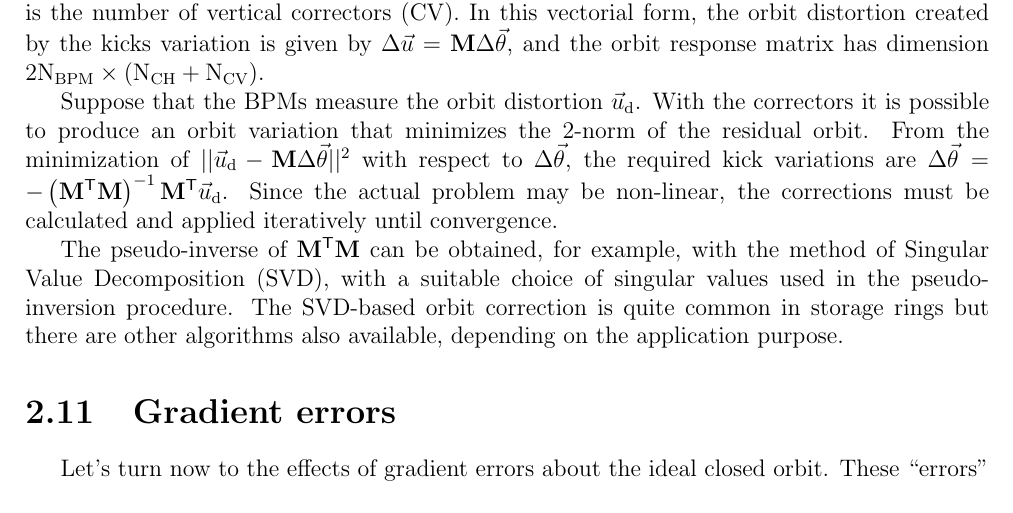
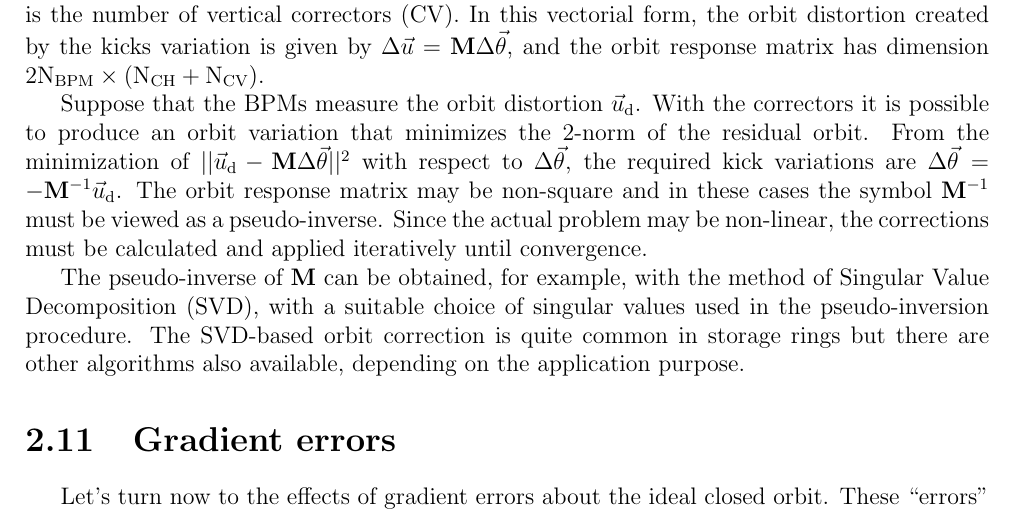
Before and after one commit to lnls-fac/doc-sands-adaptation, a LaTeX thesis (sands-adaptation.tex, which reads Chapter_2/2_10_DisturbedClosedOrbits.tex): part of page 37 of 110, cut so that both start at the same text. Compiled offline with pdfLaTeX.

Commit message:
Fix typo

```diff
--- a/Chapter_2/2_10_DisturbedClosedOrbits.tex
+++ b/Chapter_2/2_10_DisturbedClosedOrbits.tex
@@ -150,6 +150,6 @@ As mentioned earlier the total displacement from the ideal orbit is the sum of $
 
  $\mathrm{N}_{\mathrm{BPM}}$ is the number of BPMs, $\mathrm{N}_{\mathrm{CH}}$ is the number of horizontal correctors (CH) and $\mathrm{N}_{\mathrm{CV}}$ is the number of vertical correctors (CV). In this vectorial form, the orbit distortion created by the kicks variation is given by $\Delta \vec{u} = \mathbf{M} \Delta \vec{\theta}$, and the orbit response matrix has dimension $2 \mathrm{N}_{\mathrm{BPM}} \times \left(\mathrm{N}_{\mathrm{CH}} + \mathrm{N}_{\mathrm{CV}}\right)$.
 
- Suppose that the BPMs measure the orbit distortion $\vec{u}_{\mathrm{d}}$. With the correctors it is possible to produce an orbit variation that minimizes the 2-norm of the residual orbit. From the minimization of $||\vec{u}_{\mathrm{d}} - \mathbf{M}\Delta \vec{\theta}||^2$ with respect to $\Delta\vec{\theta}$, the required kick variations are $\Delta \vec{\theta} = -\left(\mathbf{M}^{\mathsf{T}}\mathbf{M}\right)^{-1}\mathbf{M}^{\mathsf{T}}\vec{u}_{\mathrm{d}}$. Since the actual problem may be non-linear, the corrections must be calculated and applied iteratively until convergence.
+ Suppose that the BPMs measure the orbit distortion $\vec{u}_{\mathrm{d}}$. With the correctors it is possible to produce an orbit variation that minimizes the 2-norm of the residual orbit. From the minimization of $||\vec{u}_{\mathrm{d}} - \mathbf{M}\Delta \vec{\theta}||^2$ with respect to $\Delta\vec{\theta}$, the required kick variations are $\Delta \vec{\theta} = -\mathbf{M}^{-1}\vec{u}_{\mathrm{d}}$. The orbit response matrix may be non-square and in these cases the symbol $\mathbf{M}^{-1}$ must be viewed as a pseudo-inverse. Since the actual problem may be non-linear, the corrections must be calculated and applied iteratively until convergence.
 
- The pseudo-inverse of $\mathbf{M}^{\mathsf{T}}\mathbf{M}$ can be obtained, for example, with the method of Singular Value Decomposition (SVD), with a suitable choice of singular values used in the pseudo-inversion procedure. The SVD-based orbit correction is quite common in storage rings but there are other algorithms also available, depending on the application purpose.
+ The pseudo-inverse of $\mathbf{M}$ can be obtained, for example, with the method of Singular Value Decomposition (SVD), with a suitable choice of singular values used in the pseudo-inversion procedure. The SVD-based orbit correction is quite common in storage rings but there are other algorithms also available, depending on the application purpose.
```
